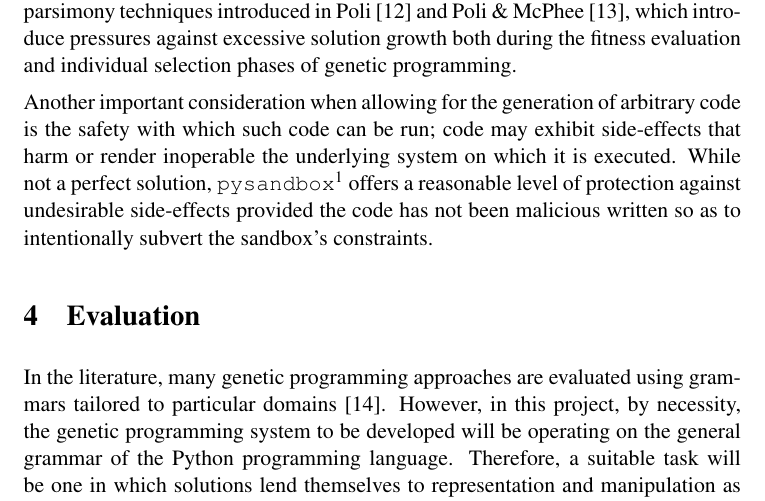
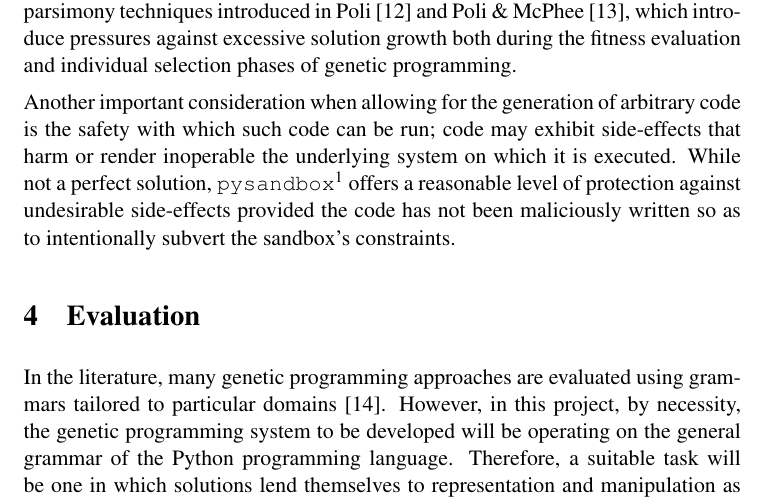
Before and after one commit to hchasestevens/irp, a LaTeX document (irr_irp.tex): part of page 4 of 7, cut so that both start at the same text. Compiled offline with pdfLaTeX.

Commit message:
Correct minor typo

```diff
--- a/irr_irp.tex
+++ b/irr_irp.tex
@@ -96,7 +96,7 @@ The use of probabilistic grammars in genetic programming has been well establish
 
 The direction of genetic programming's search strategy is not alone sufficient to ensure solutions are found in reasonable time: a phenomenon known as ``bloat", in which solutions incorporate increasingly large portions of code which do not contribute to their fitness to the task at hand, can have serious deleterious effects on the run-time of the search, as each individual within the genetic programming population becomes more expensive to evaluate. To combat this, I plan to use the parsimony techniques introduced in Poli \cite{poli2003} and Poli \& McPhee \cite{poli2008}, which introduce pressures against excessive solution growth both during the fitness evaluation and individual selection phases of genetic programming.
 
-Another important consideration when allowing for the generation of arbitrary code is the safety with which such code can be run; code may exhibit side-effects that harm or render inoperable the underlying system on which it is executed. While not a perfect solution, \texttt{pysandbox}\footnote{https://pypi.python.org/pypi/pysandbox/} offers a reasonable level of protection against undesirable side-effects provided the code has not been malicious written so as to intentionally subvert the sandbox's constraints.
+Another important consideration when allowing for the generation of arbitrary code is the safety with which such code can be run; code may exhibit side-effects that harm or render inoperable the underlying system on which it is executed. While not a perfect solution, \texttt{pysandbox}\footnote{https://pypi.python.org/pypi/pysandbox/} offers a reasonable level of protection against undesirable side-effects provided the code has not been maliciously written so as to intentionally subvert the sandbox's constraints.
 
 
 \section{Evaluation}
```
Also changed, not shown: irp.pdf, irr.pdf (deleted), irr_irp.pdf.
